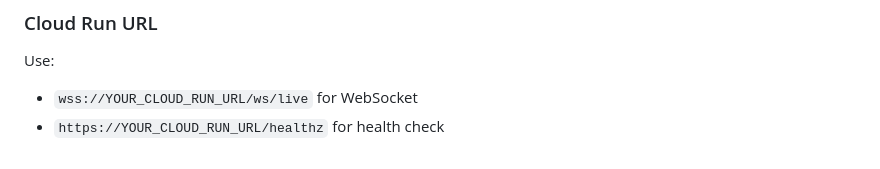
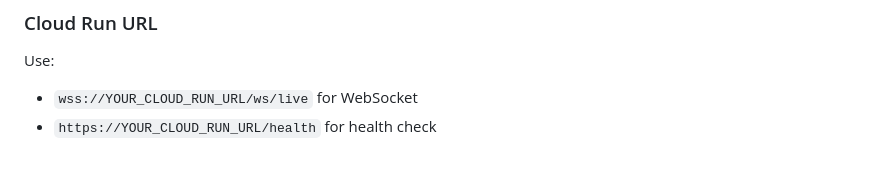
Before and after one commit to Psianturi/neuro-decode, a Markdown page: neurodecode_backend/README.md, the part around the change. Drawn GitHub-style.

Commit message:
docs: update health check endpoint to /health

```diff
--- a/neurodecode_backend/README.md
+++ b/neurodecode_backend/README.md
@@ -128,4 +128,4 @@ If your `gcloud` version doesn’t support `--set-secrets`, set the env var via
 Use:
 
 - `wss://YOUR_CLOUD_RUN_URL/ws/live` for WebSocket
-- `https://YOUR_CLOUD_RUN_URL/healthz` for health check
+- `https://YOUR_CLOUD_RUN_URL/health` for health check
```
